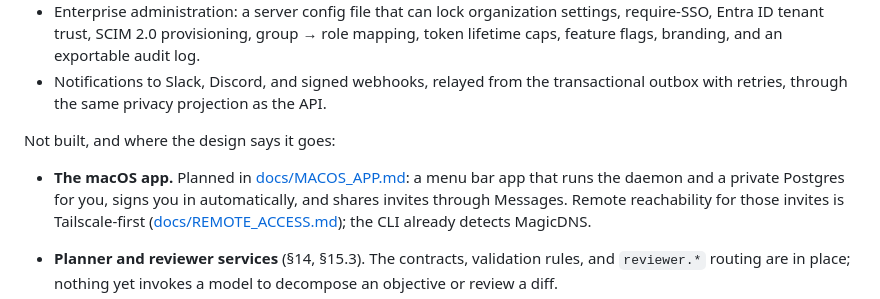
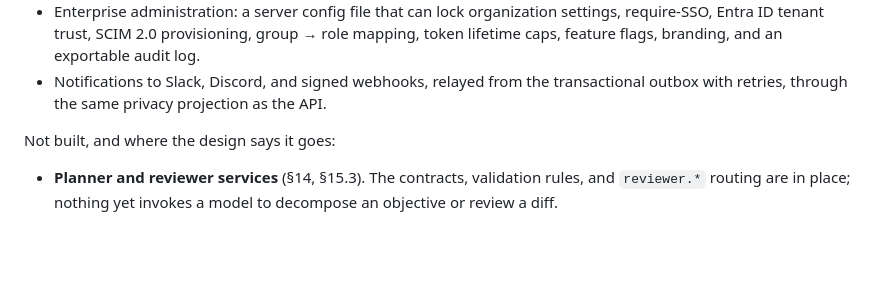
Before and after one commit to aburan28/conductor, a Markdown page: README.md, the part around the change. Rendered like a GitHub page; blank space fills up the shorter version.

```diff
--- a/README.md
+++ b/README.md
@@ -1379,11 +1379,6 @@ Implemented and exercised by tests:
 
 Not built, and where the design says it goes:
 
-- **The macOS app.** Planned in [docs/MACOS_APP.md](docs/MACOS_APP.md): a menu bar app that
-  runs the daemon and a private Postgres for you, signs you in automatically, and shares
-  invites through Messages. Remote reachability for those invites is Tailscale-first
-  ([docs/REMOTE_ACCESS.md](docs/REMOTE_ACCESS.md)); the CLI already detects MagicDNS.
-
 - **Planner and reviewer services** (§14, §15.3). The contracts, validation rules, and
   `reviewer.*` routing are in place; nothing yet invokes a model to decompose an objective or
   review a diff.
```
Also changed, not shown: docs/MACOS_APP.md (+25 -7 lines).
